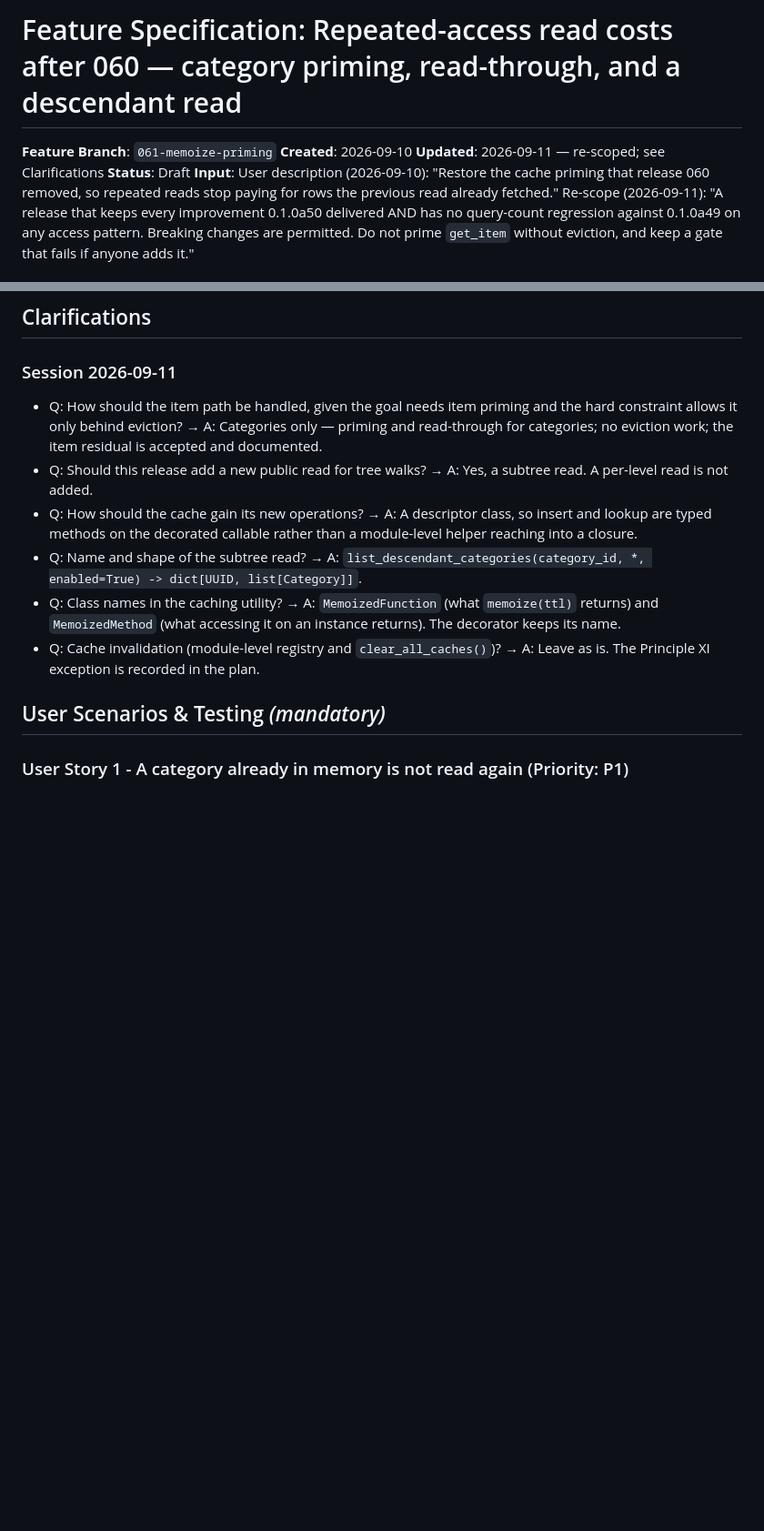
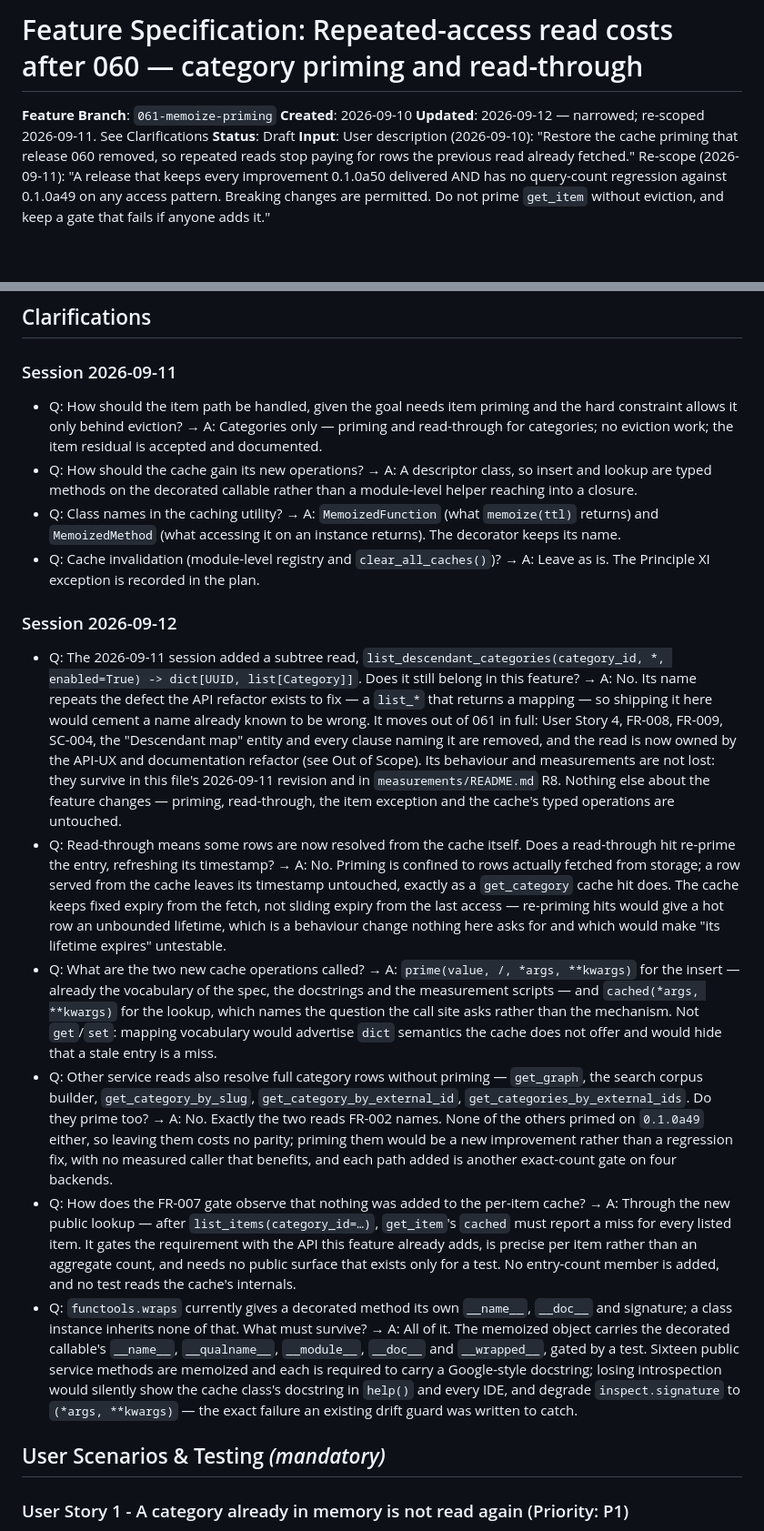
Before and after one commit to ediazpacheco/taxomesh, a Markdown page: specs/061-memoize-priming/spec.md, 2 parts joined by grey strips. Shown at 91% size. Rendered like a GitHub page; blank space fills up the shorter version.

```diff
--- a/specs/061-memoize-priming/spec.md
+++ b/specs/061-memoize-priming/spec.md
@@ -1,8 +1,8 @@
-# Feature Specification: Repeated-access read costs after 060 — category priming, read-through, and a descendant read
+# Feature Specification: Repeated-access read costs after 060 — category priming and read-through
 
 **Feature Branch**: `061-memoize-priming`
 **Created**: 2026-09-10
-**Updated**: 2026-09-11 — re-scoped; see Clarifications
+**Updated**: 2026-09-12 — narrowed; re-scoped 2026-09-11. See Clarifications
 **Status**: Draft
 **Input**: User description (2026-09-10): "Restore the cache priming that release 060 removed, so repeated reads stop paying for rows the previous read already fetched."
 Re-scope (2026-09-11): "A release that keeps every improvement 0.1.0a50 delivered AND has no query-count regression against 0.1.0a49 on any access pattern. Breaking changes are permitted. Do not prime `get_item` without eviction, and keep a gate that fails if anyone adds it."
@@ -120,11 +120,53 @@ sites was not available when this spec was written.
 ### Session 2026-09-11
 
 - Q: How should the item path be handled, given the goal needs item priming and the hard constraint allows it only behind eviction? → A: Categories only — priming and read-through for categories; no eviction work; the item residual is accepted and documented.
-- Q: Should this release add a new public read for tree walks? → A: Yes, a subtree read. A per-level read is not added.
 - Q: How should the cache gain its new operations? → A: A descriptor class, so insert and lookup are typed methods on the decorated callable rather than a module-level helper reaching into a closure.
-- Q: Name and shape of the subtree read? → A: `list_descendant_categories(category_id, *, enabled=True) -> dict[UUID, list[Category]]`.
 - Q: Class names in the caching utility? → A: `MemoizedFunction` (what `memoize(ttl)` returns) and `MemoizedMethod` (what accessing it on an instance returns). The decorator keeps its name.
 - Q: Cache invalidation (module-level registry and `clear_all_caches()`)? → A: Leave as is. The Principle XI exception is recorded in the plan.
+
+### Session 2026-09-12
+
+- Q: The 2026-09-11 session added a subtree read, `list_descendant_categories(category_id, *,
+  enabled=True) -> dict[UUID, list[Category]]`. Does it still belong in this feature? → A: No.
+  Its name repeats the defect the API refactor exists to fix — a `list_*` that returns a
+  mapping — so shipping it here would cement a name already known to be wrong. It moves out of
+  061 in full: User Story 4, FR-008, FR-009, SC-004, the "Descendant map" entity and every
+  clause naming it are removed, and the read is now owned by the API-UX and documentation
+  refactor (see Out of Scope). Its behaviour and measurements are not lost: they survive in
+  this file's 2026-09-11 revision and in `measurements/README.md` R8. Nothing else about the
+  feature changes — priming, read-through, the item exception and the cache's typed operations
+  are untouched.
+- Q: Read-through means some rows are now resolved from the cache itself. Does a read-through
+  hit re-prime the entry, refreshing its timestamp? → A: No. Priming is confined to rows
+  actually fetched from storage; a row served from the cache leaves its timestamp untouched,
+  exactly as a `get_category` cache hit does. The cache keeps fixed expiry from the fetch, not
+  sliding expiry from the last access — re-priming hits would give a hot row an unbounded
+  lifetime, which is a behaviour change nothing here asks for and which would make "its
+  lifetime expires" untestable.
+- Q: What are the two new cache operations called? → A: `prime(value, /, *args, **kwargs)` for
+  the insert — already the vocabulary of the spec, the docstrings and the measurement
+  scripts — and `cached(*args, **kwargs)` for the lookup, which names the question the call
+  site asks rather than the mechanism. Not `get`/`set`: mapping vocabulary would advertise
+  `dict` semantics the cache does not offer and would hide that a stale entry is a miss.
+- Q: Other service reads also resolve full category rows without priming — `get_graph`, the
+  search corpus builder, `get_category_by_slug`, `get_category_by_external_id`,
+  `get_categories_by_external_ids`. Do they prime too? → A: No. Exactly the two reads FR-002
+  names. None of the others primed on `0.1.0a49` either, so leaving them costs no parity;
+  priming them would be a new improvement rather than a regression fix, with no measured
+  caller that benefits, and each path added is another exact-count gate on four backends.
+- Q: How does the FR-007 gate observe that nothing was added to the per-item cache? → A:
+  Through the new public lookup — after `list_items(category_id=…)`, `get_item`'s `cached` must
+  report a miss for every listed item. It gates the requirement with the API this feature
+  already adds, is precise per item rather than an aggregate count, and needs no public
+  surface that exists only for a test. No entry-count member is added, and no test reads the
+  cache's internals.
+- Q: `functools.wraps` currently gives a decorated method its own `__name__`, `__doc__` and
+  signature; a class instance inherits none of that. What must survive? → A: All of it. The
+  memoized object carries the decorated callable's `__name__`, `__qualname__`, `__module__`,
+  `__doc__` and `__wrapped__`, gated by a test. Sixteen public service methods are memoized and
+  each is required to carry a Google-style docstring; losing introspection would silently show
+  the cache class's docstring in `help()` and every IDE, and degrade `inspect.signature` to
+  `(*args, **kwargs)` — the exact failure an existing drift guard was written to catch.
 
 ## User Scenarios & Testing *(mandatory)*
 
```
Also changed, not shown: other parts of specs/061-memoize-priming/spec.md (+58 -80 lines), docs/backlog/prompt-api-refactor.md (added, +261 -0 lines), 1 other file.
